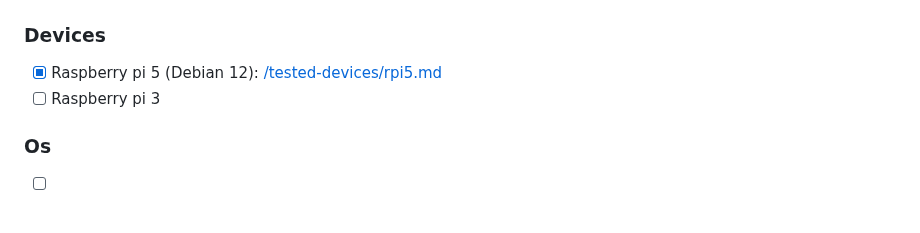
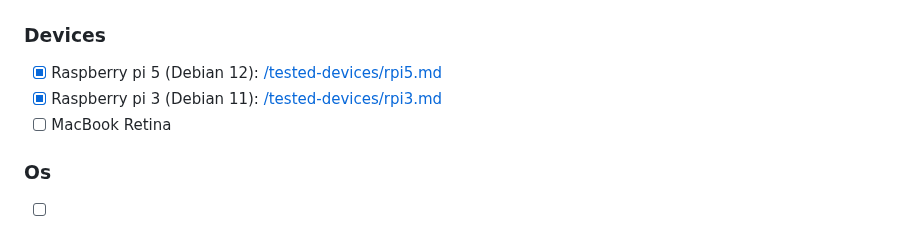
Before and after one commit to douxxu/DouServer, a Markdown page: README.md, the part around the change. Rendered like a GitHub page.

Commit message:
added MacBook Retina to devices to test

```diff
--- a/README.md
+++ b/README.md
@@ -106,7 +106,8 @@ There is all the type of logs:
 
 ### Devices
 - [x] Raspberry pi 5 (Debian 12): [/tested-devices/rpi5.md](https://github.com/douxxu/DouServer/blob/fec62a19e5a09d088d7d2f7615541037d9eb442e/tested-devices/rpi5.md)
-- [ ] Raspberry pi 3
+- [x] Raspberry pi 3 (Debian 11): [/tested-devices/rpi3.md](https://github.com/douxxu/DouServer/blob/2529df4f10863894975fb9bdb8022a12dbfe420a/tested-devices/rpi3.md)
+- [ ] MacBook Retina
 
 ### Os
 - [ ] MacOs
```
